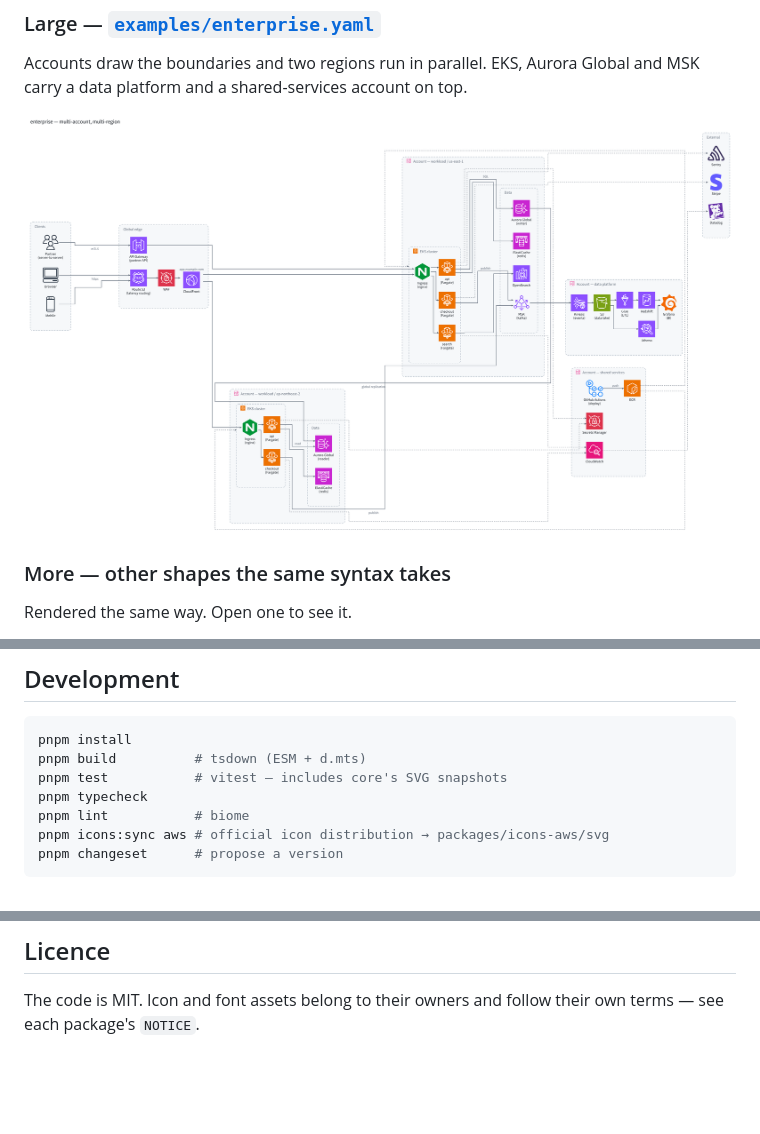
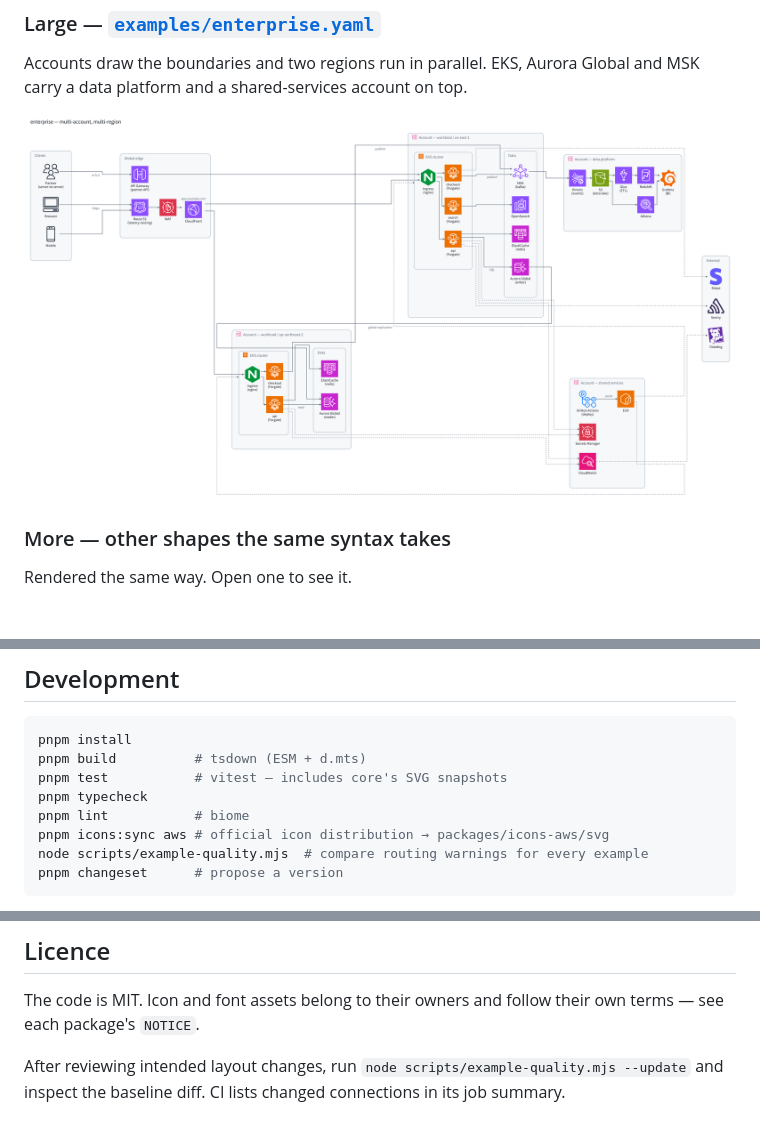
Before and after one commit to No1Joon/archdraw, a Markdown page: README.md, 3 parts joined by grey strips. GitHub-like rendering; pictures changed too: docs/img/enterprise.png; blank space fills up the shorter version.

Commit message:
test: track example routing quality in CI (#83)

````diff
--- a/README.md
+++ b/README.md
@@ -267,6 +267,7 @@ pnpm test           # vitest — includes core's SVG snapshots
 pnpm typecheck
 pnpm lint           # biome
 pnpm icons:sync aws # official icon distribution → packages/icons-aws/svg
+node scripts/example-quality.mjs  # compare routing warnings for every example
 pnpm changeset      # propose a version
 ```
 
@@ -277,3 +278,5 @@ CI runs the full checks on Node 22, then reuses the build and installed dependen
 ## Licence
 
 The code is MIT. Icon and font assets belong to their owners and follow their own terms — see each package's `NOTICE`.
+
+After reviewing intended layout changes, run `node scripts/example-quality.mjs --update` and inspect the baseline diff. CI lists changed connections in its job summary.
````
Also changed, not shown: .changeset/enterprise-routing.md (added, +4 -0 lines), .changeset/example-quality.md (added, +4 -0 lines), 4 other files.
